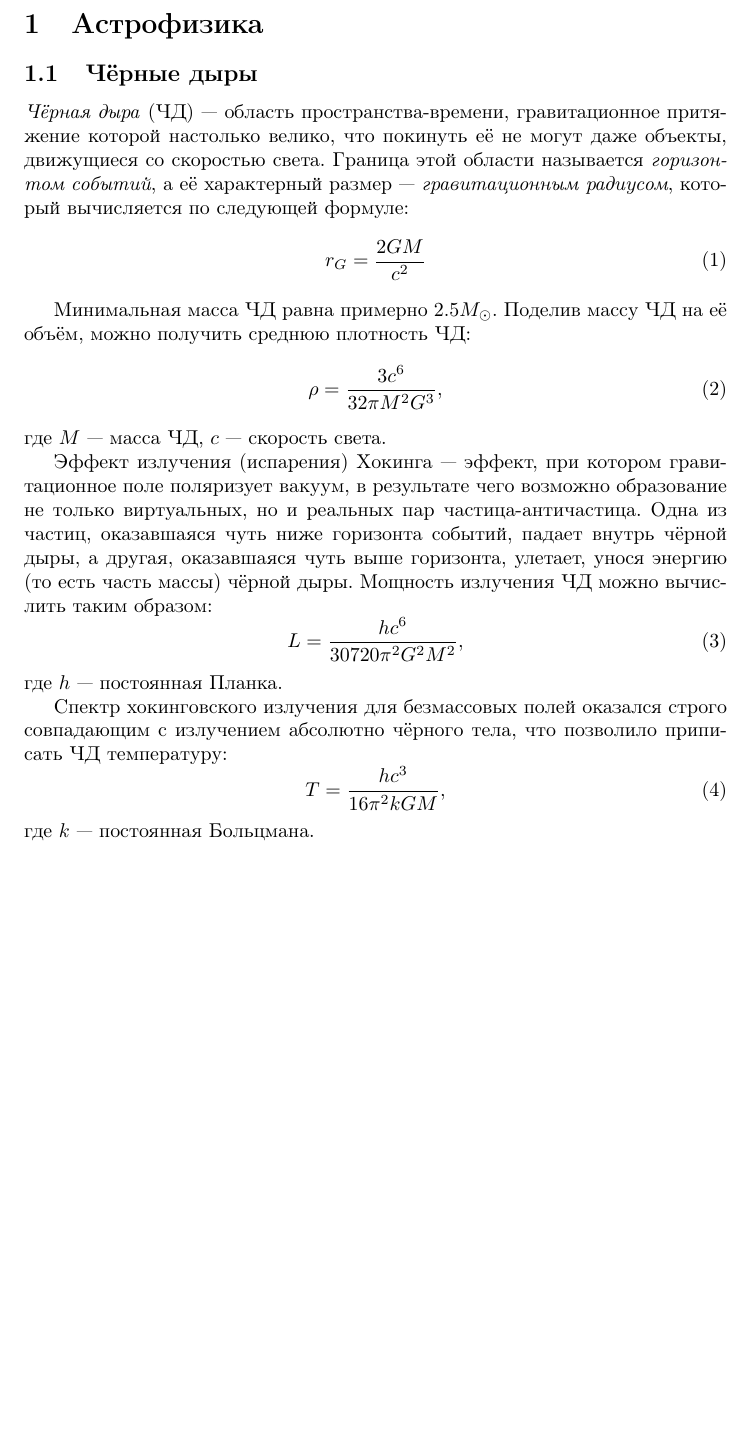
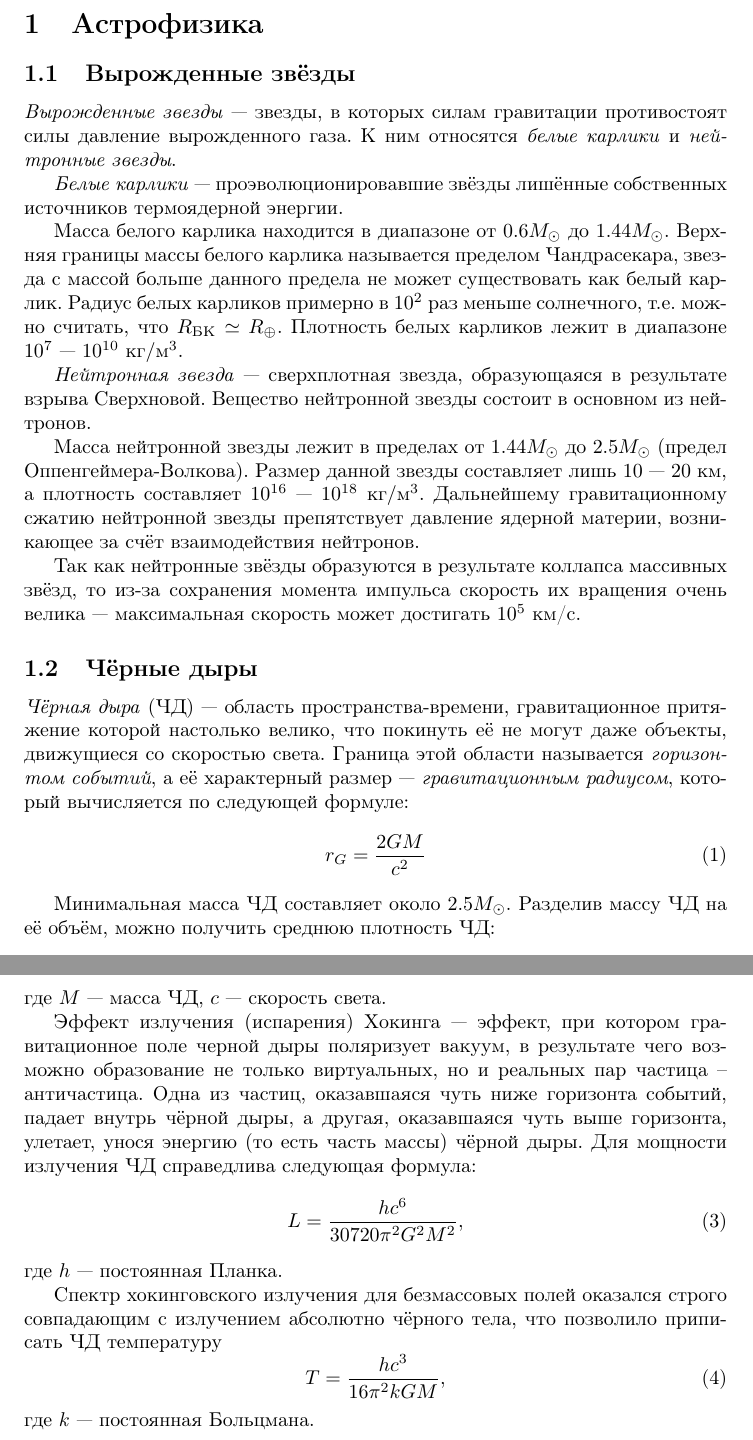
Before and after one commit to AShepelevv/astro-notebook, a LaTeX document (astro-notebook.tex, which reads sections/astrophysics.tex, sections/astrophysics/black-hole.tex, sections/astrophysics/deg-stars.tex): part of page 3 of 3 before the commit and two parts of pages 3 and 4 of 4 after it, the two joined at a grey line, cut so that both start at the same text, the shorter picture padded with empty space. Compiled offline with pdfLaTeX.

Commit message:
minor fixes after merging

```diff
--- a/sections/astrophysics.tex
+++ b/sections/astrophysics.tex
@@ -1,2 +1,3 @@
 \section{Астрофизика}
+\input{sections/astrophysics/deg-stars}
 \input{sections/astrophysics/black-hole.tex}
--- a/sections/astrophysics/black-hole.tex
+++ b/sections/astrophysics/black-hole.tex
@@ -4,19 +4,19 @@
 r_G=\frac{2GM}{c^2}
 \end{equation}
 
-Минимальная масса ЧД равна примерно $2.5M_{\odot}$. Поделив массу ЧД на её объём, можно получить среднюю плотность ЧД:
+Минимальная масса ЧД составляет около $2.5M_{\odot}$. Разделив массу ЧД на её объём, можно получить среднюю плотность ЧД:
 \begin{equation}
 \rho=\frac{3c^6}{32\pi M^2G^3},
 \end{equation}
 где $M$ --- масса ЧД, $c$ --- скорость света.
 
-Эффект излучения (испарения) Хокинга --- эффект, при котором гравитационное поле поляризует вакуум, в результате чего возможно образование не только виртуальных, но и реальных пар частица-античастица. Одна из частиц, оказавшаяся чуть ниже горизонта событий, падает внутрь чёрной дыры, а другая, оказавшаяся чуть выше горизонта, улетает, унося энергию (то есть часть массы) чёрной дыры. Мощность излучения ЧД можно вычислить таким образом:
+Эффект излучения (испарения) Хокинга --- эффект, при котором гравитационное поле черной дыры поляризует вакуум, в результате чего возможно образование не только виртуальных, но и реальных пар частица~--античастица. Одна из частиц, оказавшаяся чуть ниже горизонта событий, падает внутрь чёрной дыры, а другая, оказавшаяся чуть выше горизонта, улетает, унося энергию (то есть часть массы) чёрной дыры. Для мощности излучения ЧД справедлива следующая формула:
 \begin{equation}
 L=\frac{hc^6}{30720\pi^2G^2M^2},
 \end{equation}
 где $h$ --- постоянная Планка.
 
-Спектр хокинговского излучения для безмассовых полей оказался строго совпадающим с излучением абсолютно чёрного тела, что позволило приписать ЧД температуру:
+Спектр хокинговского излучения для безмассовых полей оказался строго совпадающим с излучением абсолютно чёрного тела, что позволило приписать ЧД температуру
 \begin{equation}
 T=\frac{hc^3}{16\pi^2kGM},
 \end{equation}
--- a/sections/astrophysics/deg-stars.tex
+++ b/sections/astrophysics/deg-stars.tex
@@ -1,10 +1,12 @@
 \subsection{Вырожденные звёзды}
-\textit{Вырожденные звезды} --- звезды в которых гравитации противостоит давление вырожденного газа. К ним относятся \textit{белые карлики} и \textit{нейтронные звезды}.
+\textit{Вырожденные звезды} --- звезды, в которых силам гравитации противостоят силы давление вырожденного газа. К ним относятся \textit{белые карлики} и \textit{нейтронные звезды}.
 
-\textit{Белый карлик} --- проэволюционировавшие звёзды с массой, не превышающей предел Чандрасекара (максимальная масса, при которой звезда может существовать как белый карлик), лишённые собственных источников термоядерной энергии. Масса белого карлика меняется в диапазоне от $0.6M_{\odot}$ до $1.44 M_{\odot}$, а радиус  примерно в 100 раз меньше солнечного, т.е. сравним с радиусом Земли. Плотность белых карликов состовляет $10^8$ --- $10^{12}$ $\text{кг}/\text{м}^3$.
+\textit{Белые карлики} --- проэволюционировавшие звёзды лишённые собственных источников термоядерной энергии.
+
+Масса белого карлика находится в диапазоне от $0.6M_{\odot}$ до $1.44 M_{\odot}$. Верхняя границы массы белого карлика называется пределом Чандрасекара, звезда с массой больше данного предела не может существовать как белый карлик. Радиус белых карликов примерно в $10^2$ раз меньше солнечного, т.е. можно считать, что $R_\text{БК} \simeq R_\oplus$. Плотность белых карликов лежит в диапазоне $10^7$~--- $10^{10}$ $\text{кг}/\text{м}^3$.
 
 \textit{Нейтронная звезда} --- сверхплотная звезда, образующаяся в результате взрыва Сверхновой. Вещество нейтронной звезды состоит в основном из нейтронов.
 
-Масса нейтронной звезды лежит в пределах от $1.44M_{\odot}$ до $2.5M_{\odot}$ (предел Оппенгеймера-Волкова). Размер данной звезды состовляет лишь $10$ --- $20$~км, а плотность $10^{16}$ --- $10^{18}$ $\text{кг}/\text{м}^3$.  Дальнейшему гравитационному сжатию нейтронной звезды препятствует давление ядерной материи, возникающее за счёт взаимодействия нейтронов.
+Масса нейтронной звезды лежит в пределах от $1.44M_{\odot}$ до $2.5M_{\odot}$ (предел Оппенгеймера-Волкова). Размер данной звезды составляет лишь $10$ --- $20$~км, а плотность составляет $10^{16}$ --- $10^{18}$ $\text{кг}/\text{м}^3$.  Дальнейшему гравитационному сжатию нейтронной звезды препятствует давление ядерной материи, возникающее за счёт взаимодействия нейтронов.
 
 Так как нейтронные звёзды образуются в результате  коллапса массивных звёзд, то из-за сохранения момента импульса скорость их вращения очень велика --- максимальная скорость может достигать $10^5$~км/с.
```
